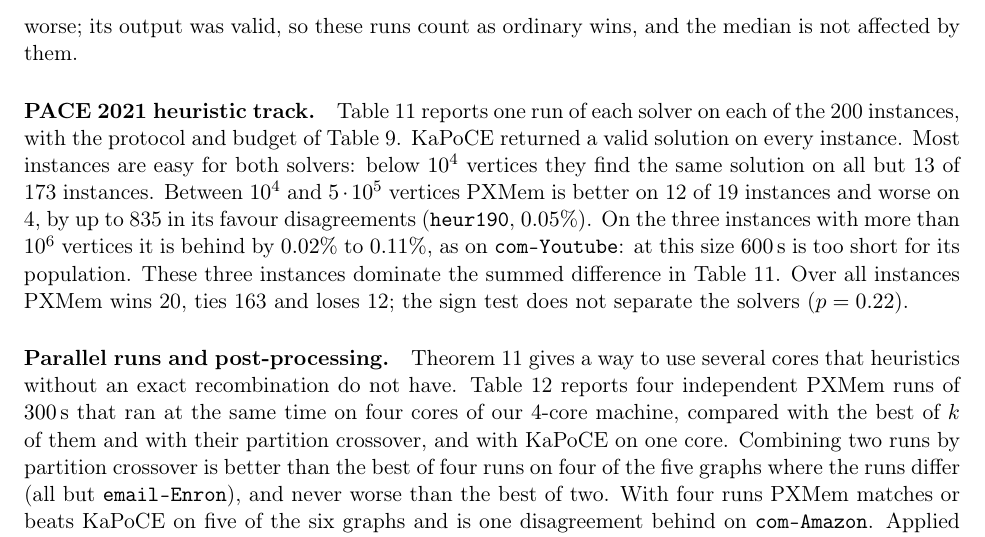
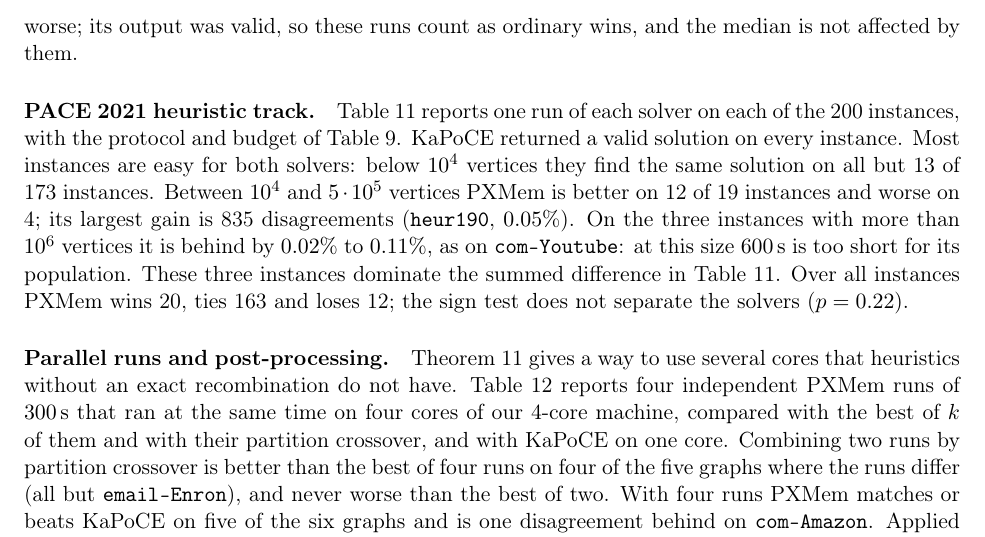
Before and after one commit to vinhqdang/correlation_clustering, a LaTeX paper (paper/certified_correlation_clustering.tex, which reads paper/headtohead_results.tex): part of page 20 of 28, cut so that both start at the same text. Compiled offline with pdfLaTeX.

Commit message:
PACE heuristic paragraph: wording

```diff
--- a/paper/headtohead_results.tex
+++ b/paper/headtohead_results.tex
@@ -83,8 +83,8 @@ run of each solver on each of the 200 instances, with the protocol and budget
 of Table~\ref{tab:h2h}.  KaPoCE returned a valid solution on every instance.
 Most instances are easy for both solvers: below $10^4$ vertices they find
 the same solution on all but 13 of 173 instances.  Between $10^4$ and
-$5\cdot10^5$ vertices PXMem is better on 12 of 19 instances and worse on 4, by up to 835 in its favour
-disagreements (\texttt{heur190}, $0.05\%$).  On the three instances with more
+$5\cdot10^5$ vertices PXMem is better on 12 of 19 instances and worse on 4; its largest gain is
+835 disagreements (\texttt{heur190}, $0.05\%$).  On the three instances with more
 than $10^6$ vertices it is behind by $0.02\%$ to $0.11\%$, as on
 \texttt{com-Youtube}: at this size \SI{600}{s} is too short for its
 population.  These three instances dominate the summed difference in
```
Also changed, not shown: paper/certified_correlation_clustering.pdf.
